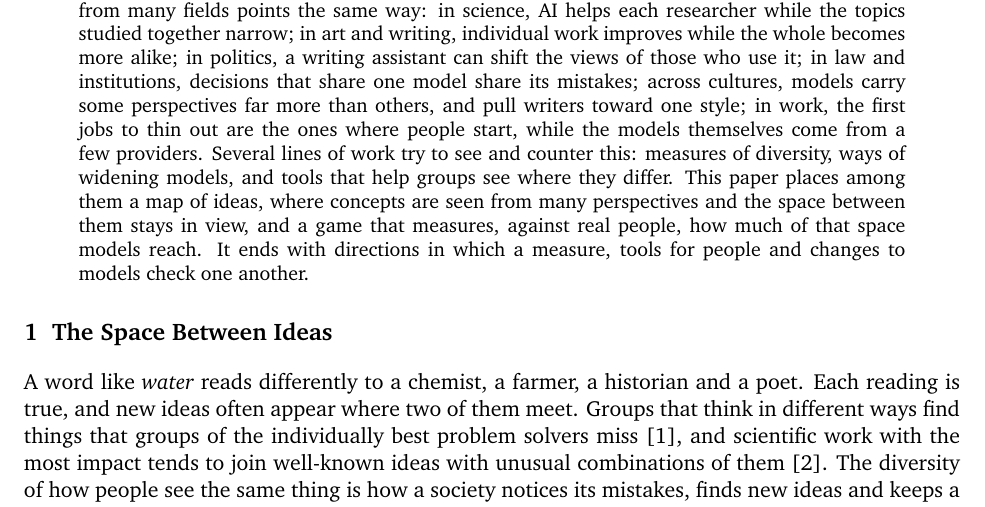
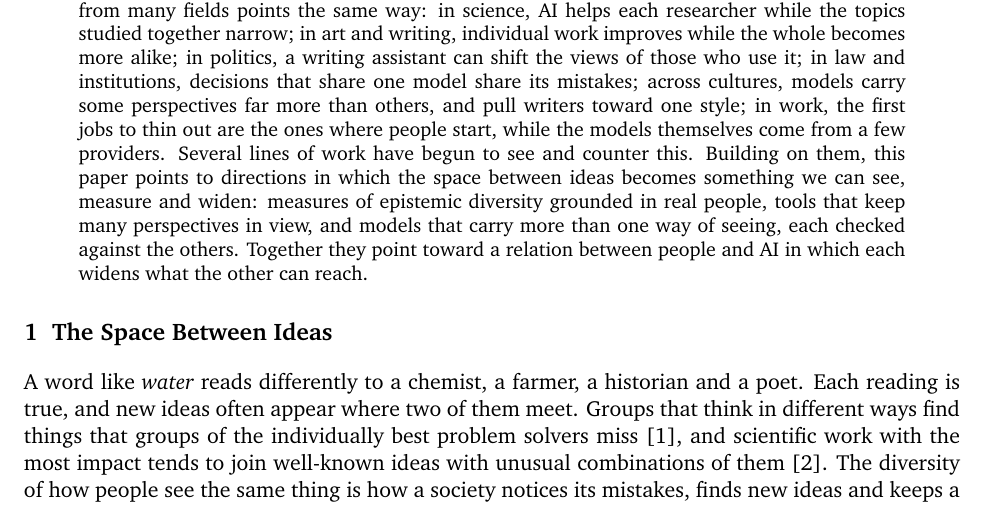
Before and after one commit to nefinia/epistemic-bridges, a LaTeX paper (fostering/main.tex): part of page 1 of 7, cut so that both start at the same text. Compiled offline with pdfLaTeX.

Commit message:
White paper: abstract ends on directions
Co-Authored-By: Claude Opus 5.5 <noreply@anthropic.com>
Claude-Session: https://claude.ai/code/session_016aGXwjQmCDMdy6dW4SqNZc

```diff
--- a/fostering/main.tex
+++ b/fostering/main.tex
@@ -36,7 +36,7 @@ Sofia G. Gallego$^{1}$ \\[4pt]
 \maketitle
 
 \begin{abstract}
-Creativity, innovation and improvement often happen in the space between ideas. As more of our thinking passes through AI, that space can quietly shrink, or it can grow. Evidence from many fields points the same way: in science, AI helps each researcher while the topics studied together narrow; in art and writing, individual work improves while the whole becomes more alike; in politics, a writing assistant can shift the views of those who use it; in law and institutions, decisions that share one model share its mistakes; across cultures, models carry some perspectives far more than others, and pull writers toward one style; in work, the first jobs to thin out are the ones where people start, while the models themselves come from a few providers. Several lines of work try to see and counter this: measures of diversity, ways of widening models, and tools that help groups see where they differ. This paper places among them a map of ideas, where concepts are seen from many perspectives and the space between them stays in view, and a game that measures, against real people, how much of that space models reach. It ends with directions in which a measure, tools for people and changes to models check one another.
+Creativity, innovation and improvement often happen in the space between ideas. As more of our thinking passes through AI, that space can quietly shrink, or it can grow. Evidence from many fields points the same way: in science, AI helps each researcher while the topics studied together narrow; in art and writing, individual work improves while the whole becomes more alike; in politics, a writing assistant can shift the views of those who use it; in law and institutions, decisions that share one model share its mistakes; across cultures, models carry some perspectives far more than others, and pull writers toward one style; in work, the first jobs to thin out are the ones where people start, while the models themselves come from a few providers. Several lines of work have begun to see and counter this. Building on them, this paper points to directions in which the space between ideas becomes something we can see, measure and widen: measures of epistemic diversity grounded in real people, tools that keep many perspectives in view, and models that carry more than one way of seeing, each checked against the others. Together they point toward a relation between people and AI in which each widens what the other can reach.
 \end{abstract}
 
 \section{The Space Between Ideas}
```
Also changed, not shown: fostering/main.pdf.
